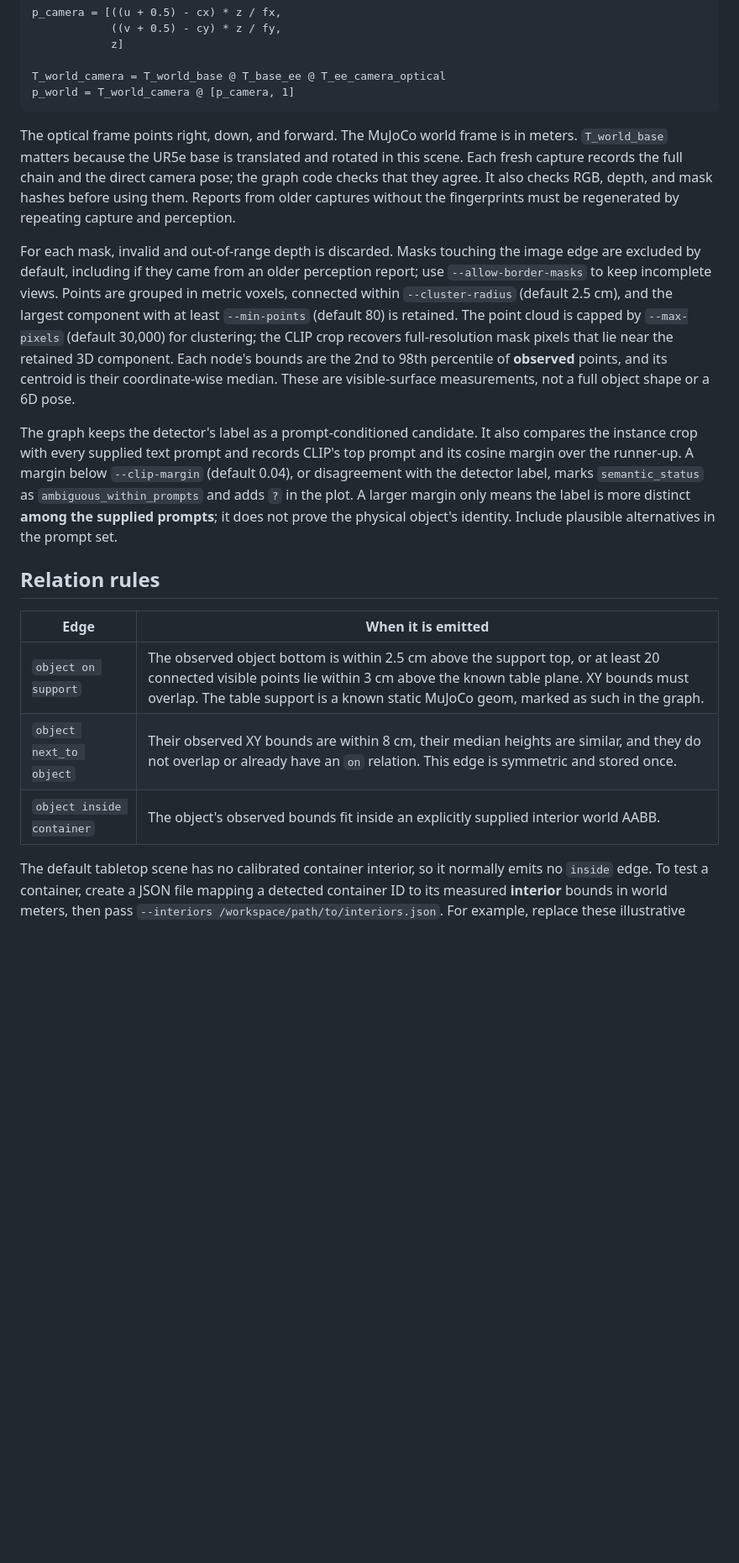
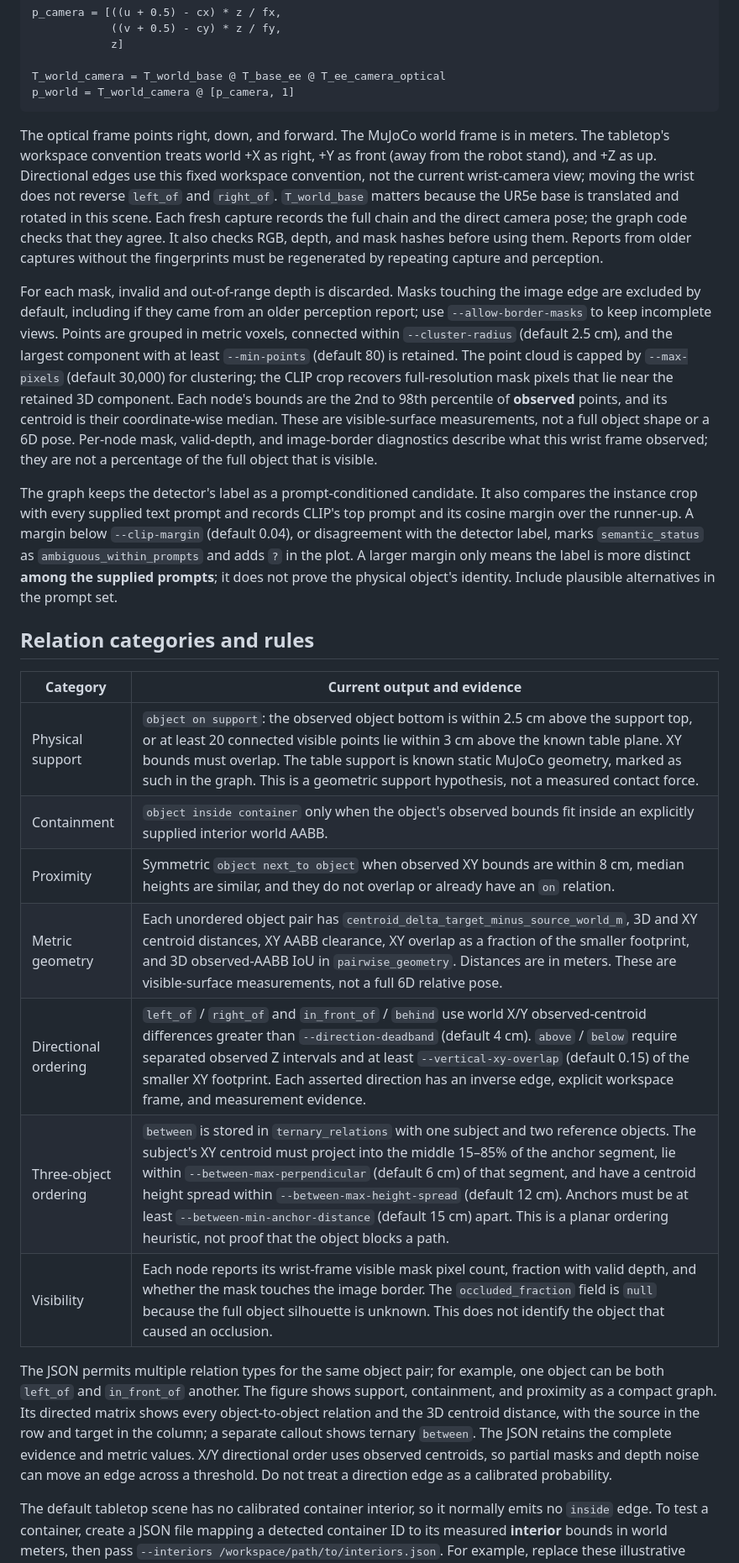
Before and after one commit to rafayaamirgull/vla-ap-revisited, a Markdown page: examples/scene_graph/README.md, the part around one of its changes. Shown at 84% size. Drawn GitHub-style; blank space fills up the shorter version.

````diff
--- a/examples/scene_graph/README.md
+++ b/examples/scene_graph/README.md
@@ -53,19 +55,25 @@ T_world_camera = T_world_base @ T_base_ee @ T_ee_camera_optical
 p_world = T_world_camera @ [p_camera, 1]
 ```
 
-The optical frame points right, down, and forward. The MuJoCo world frame is in meters. `T_world_base` matters because the UR5e base is translated and rotated in this scene. Each fresh capture records the full chain and the direct camera pose; the graph code checks that they agree. It also checks RGB, depth, and mask hashes before using them. Reports from older captures without the fingerprints must be regenerated by repeating capture and perception.
+The optical frame points right, down, and forward. The MuJoCo world frame is in meters. The tabletop's workspace convention treats world +X as right, +Y as front (away from the robot stand), and +Z as up. Directional edges use this fixed workspace convention, not the current wrist-camera view; moving the wrist does not reverse `left_of` and `right_of`. `T_world_base` matters because the UR5e base is translated and rotated in this scene. Each fresh capture records the full chain and the direct camera pose; the graph code checks that they agree. It also checks RGB, depth, and mask hashes before using them. Reports from older captures without the fingerprints must be regenerated by repeating capture and perception.
 
-For each mask, invalid and out-of-range depth is discarded. Masks touching the image edge are excluded by default, including if they came from an older perception report; use `--allow-border-masks` to keep incomplete views. Points are grouped in metric voxels, connected within `--cluster-radius` (default 2.5 cm), and the largest component with at least `--min-points` (default 80) is retained. The point cloud is capped by `--max-pixels` (default 30,000) for clustering; the CLIP crop recovers full-resolution mask pixels that lie near the retained 3D component. Each node's bounds are the 2nd to 98th percentile of **observed** points, and its centroid is their coordinate-wise median. These are visible-surface measurements, not a full object shape or a 6D pose.
+For each mask, invalid and out-of-range depth is discarded. Masks touching the image edge are excluded by default, including if they came from an older perception report; use `--allow-border-masks` to keep incomplete views. Points are grouped in metric voxels, connected within `--cluster-radius` (default 2.5 cm), and the largest component with at least `--min-points` (default 80) is retained. The point cloud is capped by `--max-pixels` (default 30,000) for clustering; the CLIP crop recovers full-resolution mask pixels that lie near the retained 3D component. Each node's bounds are the 2nd to 98th percentile of **observed** points, and its centroid is their coordinate-wise median. These are visible-surface measurements, not a full object shape or a 6D pose. Per-node mask, valid-depth, and image-border diagnostics describe what this wrist frame observed; they are not a percentage of the full object that is visible.
 
 The graph keeps the detector's label as a prompt-conditioned candidate. It also compares the instance crop with every supplied text prompt and records CLIP's top prompt and its cosine margin over the runner-up. A margin below `--clip-margin` (default 0.04), or disagreement with the detector label, marks `semantic_status` as `ambiguous_within_prompts` and adds `?` in the plot. A larger margin only means the label is more distinct **among the supplied prompts**; it does not prove the physical object's identity. Include plausible alternatives in the prompt set.
 
-## Relation rules
+## Relation categories and rules
 
-| Edge | When it is emitted |
+| Category | Current output and evidence |
 | --- | --- |
-| `object on support` | The observed object bottom is within 2.5 cm above the support top, or at least 20 connected visible points lie within 3 cm above the known table plane. XY bounds must overlap. The table support is a known static MuJoCo geom, marked as such in the graph. |
-| `object next_to object` | Their observed XY bounds are within 8 cm, their median heights are similar, and they do not overlap or already have an `on` relation. This edge is symmetric and stored once. |
-| `object inside container` | The object's observed bounds fit inside an explicitly supplied interior world AABB. |
+| Physical support | `object on support`: the observed object bottom is within 2.5 cm above the support top, or at least 20 connected visible points lie within 3 cm above the known table plane. XY bounds must overlap. The table support is known static MuJoCo geometry, marked as such in the graph. This is a geometric support hypothesis, not a measured contact force. |
+| Containment | `object inside container` only when the object's observed bounds fit inside an explicitly supplied interior world AABB. |
+| Proximity | Symmetric `object next_to object` when observed XY bounds are within 8 cm, median heights are similar, and they do not overlap or already have an `on` relation. |
+| Metric geometry | Each unordered object pair has `centroid_delta_target_minus_source_world_m`, 3D and XY centroid distances, XY AABB clearance, XY overlap as a fraction of the smaller footprint, and 3D observed-AABB IoU in `pairwise_geometry`. Distances are in meters. These are visible-surface measurements, not a full 6D relative pose. |
+| Directional ordering | `left_of` / `right_of` and `in_front_of` / `behind` use world X/Y observed-centroid differences greater than `--direction-deadband` (default 4 cm). `above` / `below` require separated observed Z intervals and at least `--vertical-xy-overlap` (default 0.15) of the smaller XY footprint. Each asserted direction has an inverse edge, explicit workspace frame, and measurement evidence. |
+| Three-object ordering | `between` is stored in `ternary_relations` with one subject and two reference objects. The subject's XY centroid must project into the middle 15–85% of the anchor segment, lie within `--between-max-perpendicular` (default 6 cm) of that segment, and have a centroid height spread within `--between-max-height-spread` (default 12 cm). Anchors must be at least `--between-min-anchor-distance` (default 15 cm) apart. This is a planar ordering heuristic, not proof that the object blocks a path. |
+| Visibility | Each node reports its wrist-frame visible mask pixel count, fraction with valid depth, and whether the mask touches the image border. The `occluded_fraction` field is `null` because the full object silhouette is unknown. This does not identify the object that caused an occlusion. |
+
+The JSON permits multiple relation types for the same object pair; for example, one object can be both `left_of` and `in_front_of` another. The figure shows support, containment, and proximity as a compact graph. Its directed matrix shows every object-to-object relation and the 3D centroid distance, with the source in the row and target in the column; a separate callout shows ternary `between`. The JSON retains the complete evidence and metric values. X/Y directional order uses observed centroids, so partial masks and depth noise can move an edge across a threshold. Do not treat a direction edge as a calibrated probability.
 
 The default tabletop scene has no calibrated container interior, so it normally emits no `inside` edge. To test a container, create a JSON file mapping a detected container ID to its measured **interior** bounds in world meters, then pass `--interiors /workspace/path/to/interiors.json`. For example, replace these illustrative numbers with the actual cavity bounds for the current frame:
 
````
Also changed, not shown: other parts of examples/scene_graph/README.md (+18 -4 lines), README.md (+3 -3 lines), docs/images/scene_graph_seed1.png, 3 other files.
